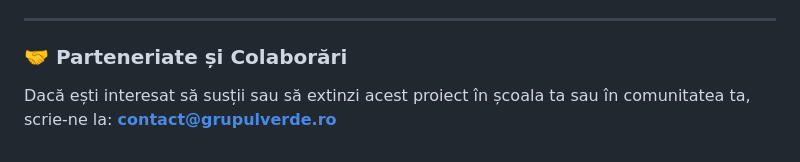
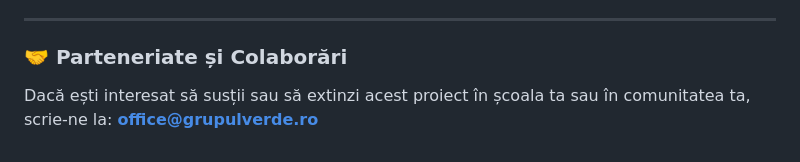
Before and after one commit to TheTechology/lectiiAI, a Markdown page: README.md, the part around the change. GitHub-like rendering.

```diff
--- a/README.md
+++ b/README.md
@@ -109,4 +109,4 @@ Proiectul se adresează:
 
 ### 🤝 Parteneriate și Colaborări
 
-Dacă ești interesat să susții sau să extinzi acest proiect în școala ta sau în comunitatea ta, scrie-ne la: **contact@grupulverde.ro**
+Dacă ești interesat să susții sau să extinzi acest proiect în școala ta sau în comunitatea ta, scrie-ne la: **office@grupulverde.ro**
```
